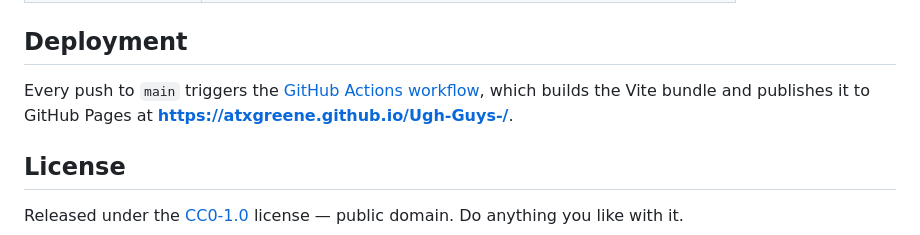
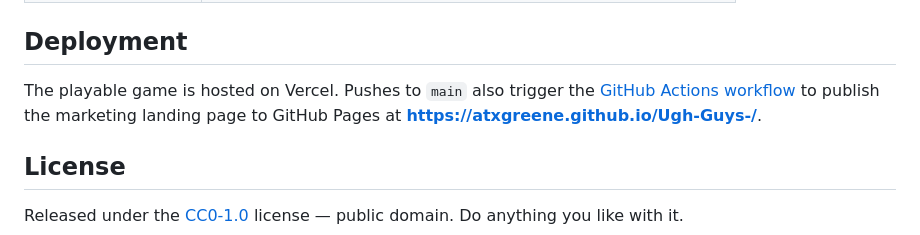
Before and after one commit to atxgreene/Ugh-Guys-, a Markdown page: README.md, the part around one of its changes. GitHub-like rendering.

Commit message:
docs: improve README

```diff
--- a/README.md
+++ b/README.md
@@ -91,7 +93,7 @@ The build output in `dist/` is plain static files, so it also deploys to Vercel,
 
 ## Deployment
 
-Every push to `main` triggers the [GitHub Actions workflow](.github/workflows/deploy.yml), which builds the Vite bundle and publishes it to GitHub Pages at **https://atxgreene.github.io/Ugh-Guys-/**.
+The playable game is hosted on Vercel. Pushes to `main` also trigger the [GitHub Actions workflow](.github/workflows/deploy.yml) to publish the marketing landing page to GitHub Pages at **https://atxgreene.github.io/Ugh-Guys-/**.
 
 ## License
 
```
Also changed, not shown: other parts of README.md (+3 -1 lines).
